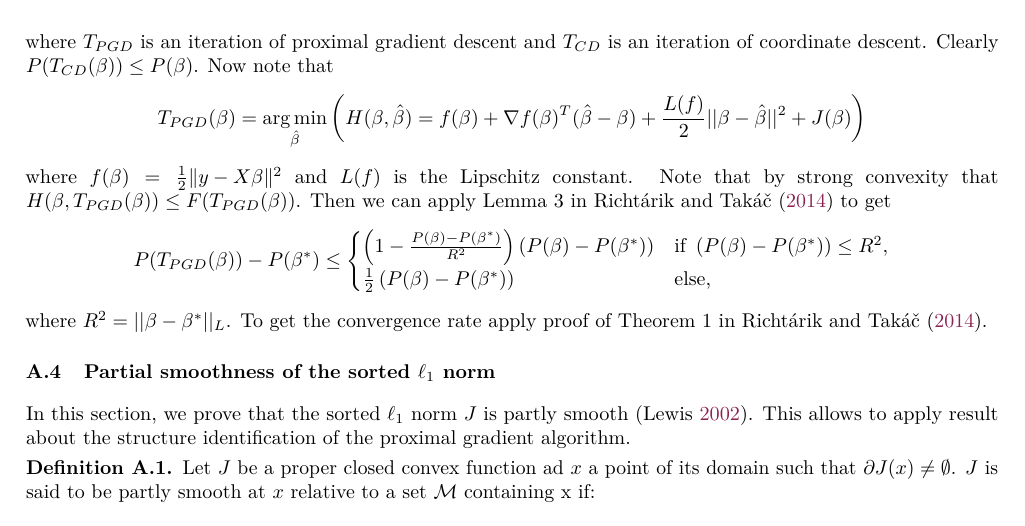
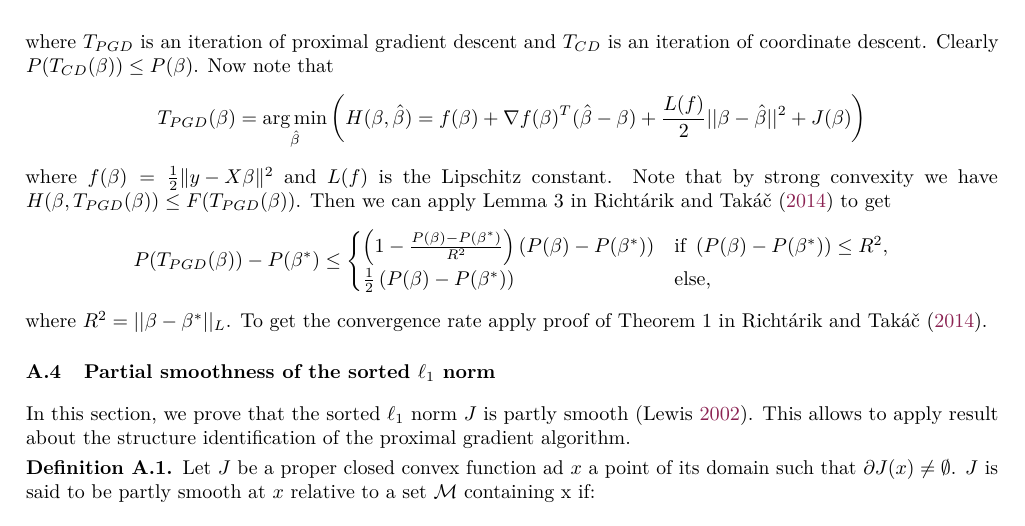
Before and after one commit to jolars/slopecd, a LaTeX paper (tex/main.tex, which reads tex/proofs.tex): part of page 13 of 17, cut so that both start at the same text. Compiled offline with pdfLaTeX.

Commit message:
chore: "that" -> "we have"

```diff
--- a/tex/proofs.tex
+++ b/tex/proofs.tex
@@ -126,7 +126,7 @@ where $T_{PGD}$ is an iteration of proximal gradient descent and $T_{CD}$ is an
 $$
 T_{PGD}(\beta)= \argmin_{\hat{\beta}} \left( H(\beta,\hat{\beta}) = f(\beta) + \nabla f(\beta)^T (\hat{\beta} - \beta) + \frac{L(f)}{2} ||\beta-\hat{\beta}  ||^2+ J(\beta) \right)
 $$
-where $f(\beta) = \frac{1}{2} \norm{y - X \beta}^2$ and $L(f)$ is the Lipschitz constant. Note that by strong convexity that $H(\beta,T_{PGD}(\beta)) \leq F(T_{PGD}(\beta))$.
+where $f(\beta) = \frac{1}{2} \norm{y - X \beta}^2$ and $L(f)$ is the Lipschitz constant. Note that by strong convexity we have $H(\beta,T_{PGD}(\beta)) \leq F(T_{PGD}(\beta))$.
 Then we can apply Lemma 3 in \textcite{richtarik2014}
 to get
 $$
```
